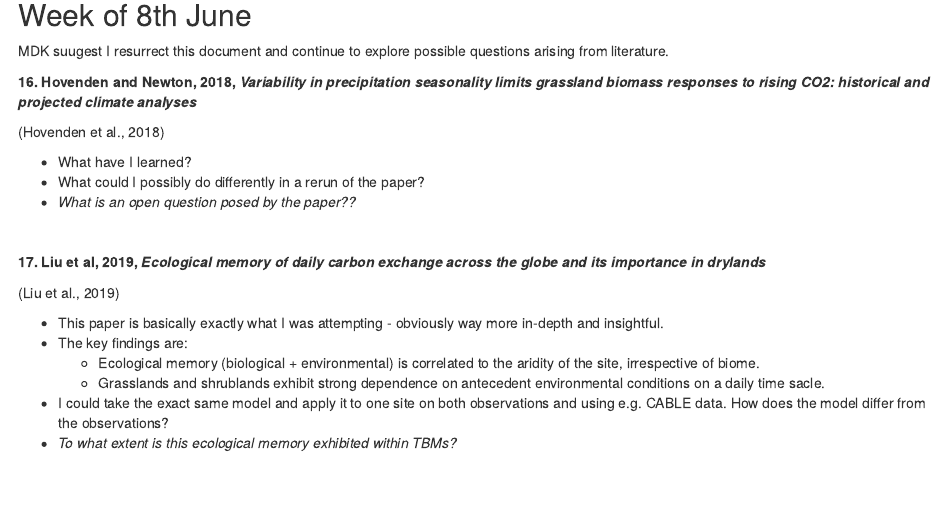
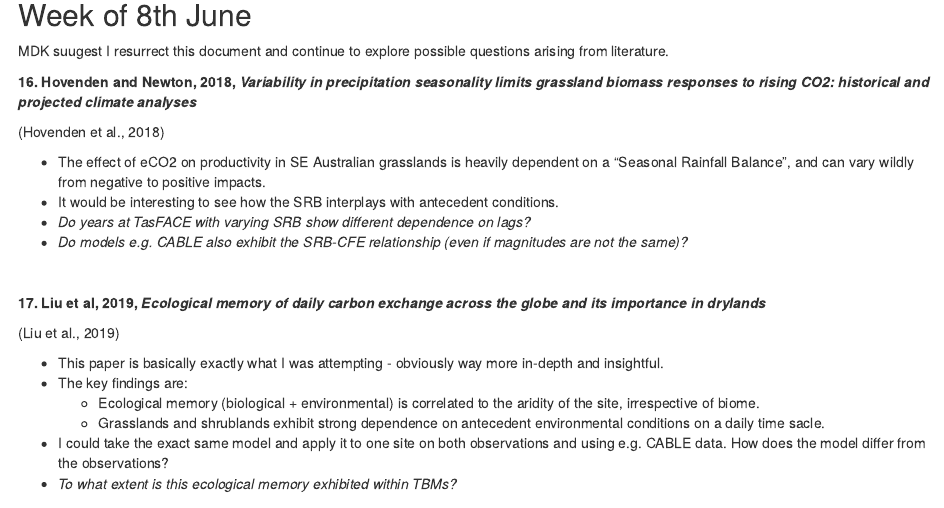
Before and after one commit to JDCP93/Reading, an R Markdown document (ReadingOverview.Rmd): the page in a window 1100 px wide, from 3720 px down. The pictures show the output file ReadingOverview.html that the author committed with the source, opened offline.

Commit message:
More reading

```diff
--- a/ReadingOverview.Rmd
+++ b/ReadingOverview.Rmd
@@ -193,9 +193,10 @@
 
 [@hovendenVariabilityPrecipitationSeasonality2018]
 
-* What have I learned?
-* What could I possibly do differently in a rerun of the paper?
-* *What is an open question posed by the paper??*
+* The effect of eCO2 on productivity in SE Australian grasslands is heavily dependent on a "Seasonal Rainfall Balance", and can vary wildly from negative to positive impacts.
+* It would be interesting to see how the SRB interplays with antecedent conditions.
+* *Do years at TasFACE with varying SRB show different dependence on lags?*
+* *Do models e.g. CABLE also exhibit the SRB-CFE relationship (even if magnitudes are not the same)?*
 
 $~$
 
```
Also changed, not shown: Library.bib (+1 -1 lines), ReadingOverview.html.
